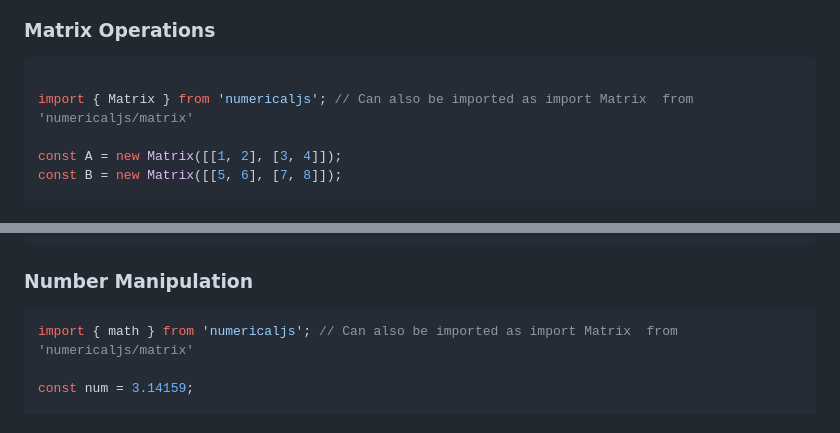
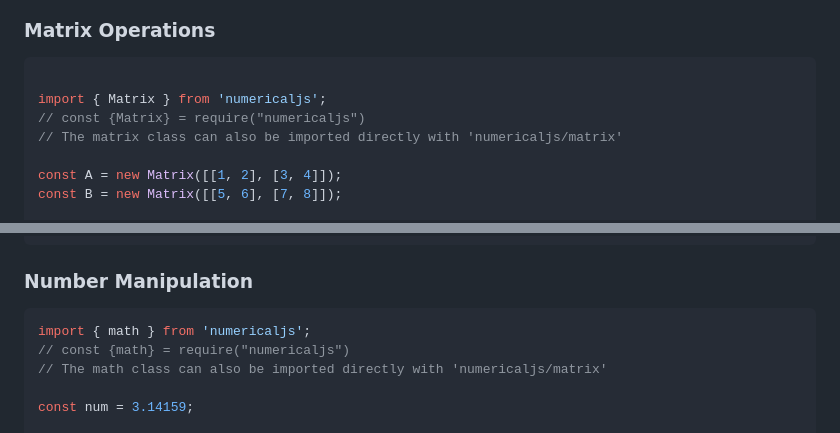
Before and after one commit to Andreas-Hum/numericalts, a Markdown page: README.md, 2 parts joined by grey strips. GitHub-like rendering.

````diff
--- a/README.md
+++ b/README.md
@@ -35,7 +35,9 @@ For a full list of currently implemented methods and types please see [here](htt
 ### Matrix Operations
 ```js
 
-import { Matrix } from 'numericaljs'; // Can also be imported as import Matrix  from 'numericaljs/matrix'
+import { Matrix } from 'numericaljs';
+// const {Matrix} = require("numericaljs")
+// The matrix class can also be imported directly with 'numericaljs/matrix'
 
 const A = new Matrix([[1, 2], [3, 4]]);
 const B = new Matrix([[5, 6], [7, 8]]);
@@ -60,7 +62,9 @@ console.log(R.toArray()); // [[-3.1622776601683795, -4.427188724235731], [0, 0.6
 ### Number Manipulation
 
 ```js
-import { math } from 'numericaljs'; // Can also be imported as import Matrix  from 'numericaljs/matrix'
+import { math } from 'numericaljs';
+// const {math} = require("numericaljs")
+// The math class can also be imported directly with 'numericaljs/matrix'
 
 const num = 3.14159;
 
````
